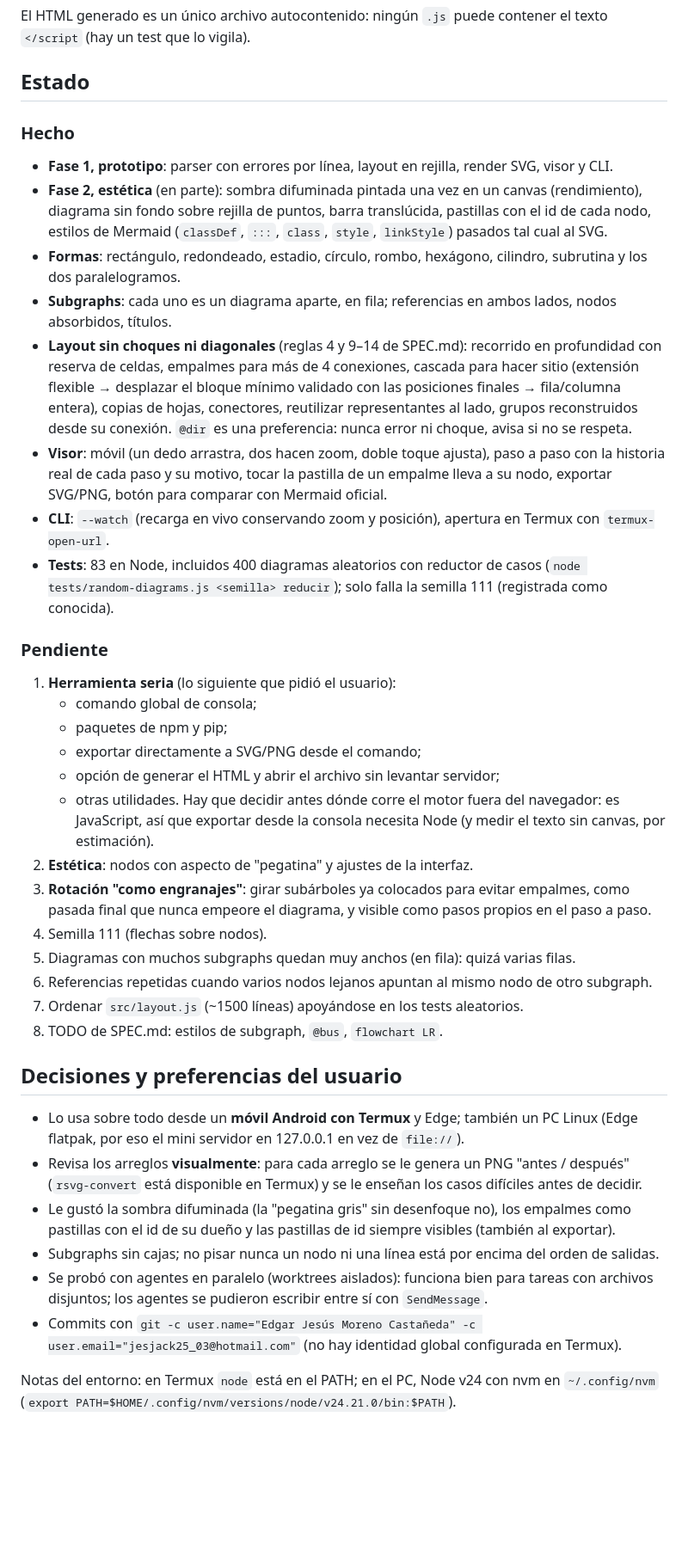
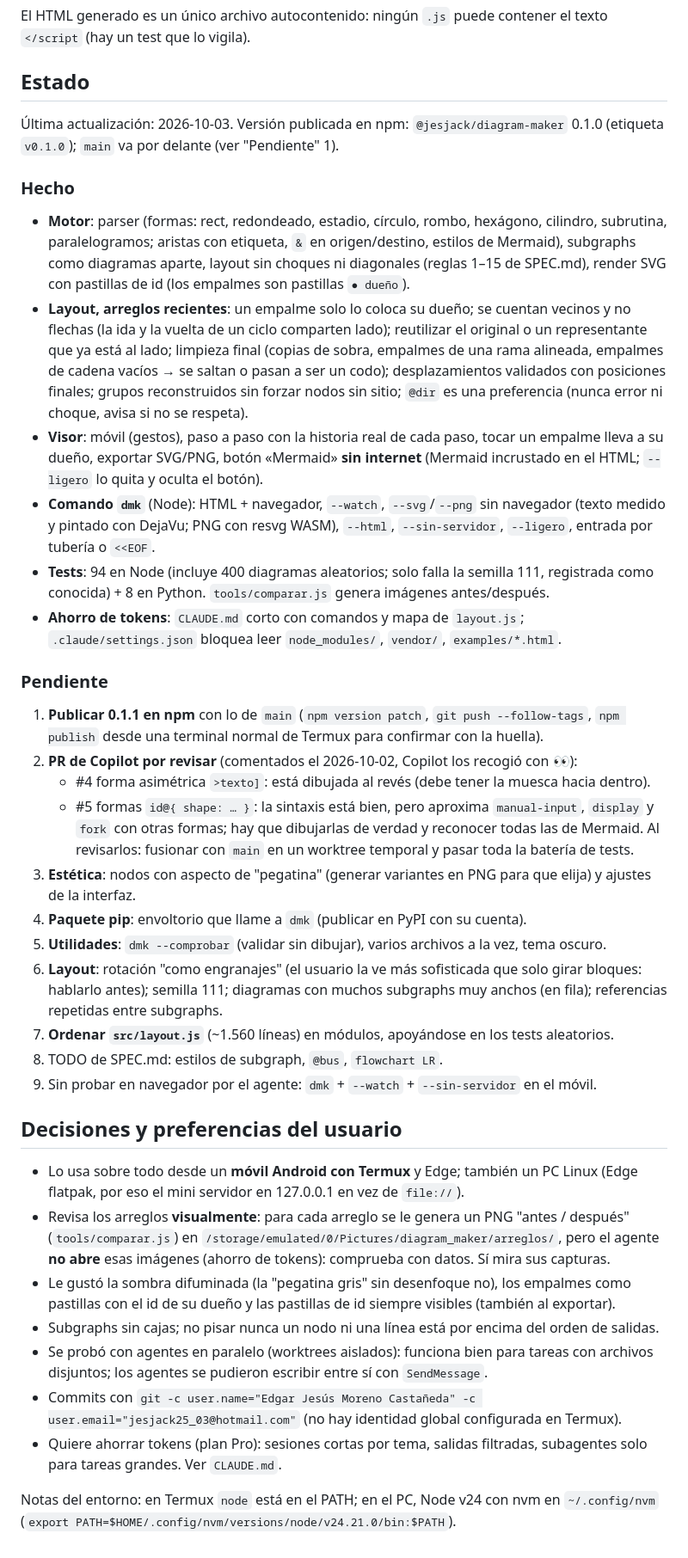
Before and after one commit to jesjack/diagram_maker, a Markdown page: PROGRESS.md, the part around the change. Shown at 86% size. Drawn GitHub-style; blank space fills up the shorter version.

Commit message:
PROGRESS.md al día (2026-10-03)
Co-Authored-By: Claude Opus 5.5 <noreply@anthropic.com>

```diff
--- a/PROGRESS.md
+++ b/PROGRESS.md
@@ -41,55 +41,59 @@ El HTML generado es un único archivo autocontenido: ningún `.js` puede contene
 
 ## Estado
 
+Última actualización: 2026-10-03. Versión publicada en npm: `@jesjack/diagram-maker` 0.1.0
+(etiqueta `v0.1.0`); `main` va por delante (ver "Pendiente" 1).
+
 ### Hecho
 
-- **Fase 1, prototipo**: parser con errores por línea, layout en rejilla, render SVG, visor y CLI.
-- **Fase 2, estética** (en parte): sombra difuminada pintada una vez en un canvas (rendimiento),
-  diagrama sin fondo sobre rejilla de puntos, barra translúcida, pastillas con el id de cada nodo,
-  estilos de Mermaid (`classDef`, `:::`, `class`, `style`, `linkStyle`) pasados tal cual al SVG.
-- **Formas**: rectángulo, redondeado, estadio, círculo, rombo, hexágono, cilindro, subrutina y los
-  dos paralelogramos.
-- **Subgraphs**: cada uno es un diagrama aparte, en fila; referencias en ambos lados, nodos
-  absorbidos, títulos.
-- **Layout sin choques ni diagonales** (reglas 4 y 9–14 de SPEC.md): recorrido en profundidad con
-  reserva de celdas, empalmes para más de 4 conexiones, cascada para hacer sitio (extensión flexible
-  → desplazar el bloque mínimo validado con las posiciones finales → fila/columna entera), copias de
-  hojas, conectores, reutilizar representantes al lado, grupos reconstruidos desde su conexión.
-  `@dir` es una preferencia: nunca error ni choque, avisa si no se respeta.
-- **Visor**: móvil (un dedo arrastra, dos hacen zoom, doble toque ajusta), paso a paso con la
-  historia real de cada paso y su motivo, tocar la pastilla de un empalme lleva a su nodo, exportar
-  SVG/PNG, botón para comparar con Mermaid oficial.
-- **CLI**: `--watch` (recarga en vivo conservando zoom y posición), apertura en Termux con
-  `termux-open-url`.
-- **Tests**: 83 en Node, incluidos 400 diagramas aleatorios con reductor de casos
-  (`node tests/random-diagrams.js <semilla> reducir`); solo falla la semilla 111 (registrada como
-  conocida).
+- **Motor**: parser (formas: rect, redondeado, estadio, círculo, rombo, hexágono, cilindro,
+  subrutina, paralelogramos; aristas con etiqueta, `&` en origen/destino, estilos de Mermaid),
+  subgraphs como diagramas aparte, layout sin choques ni diagonales (reglas 1–15 de SPEC.md),
+  render SVG con pastillas de id (los empalmes son pastillas `● dueño`).
+- **Layout, arreglos recientes**: un empalme solo lo coloca su dueño; se cuentan vecinos y no
+  flechas (la ida y la vuelta de un ciclo comparten lado); reutilizar el original o un
+  representante que ya está al lado; limpieza final (copias de sobra, empalmes de una rama
+  alineada, empalmes de cadena vacíos → se saltan o pasan a ser un codo); desplazamientos
+  validados con posiciones finales; grupos reconstruidos sin forzar nodos sin sitio; `@dir` es
+  una preferencia (nunca error ni choque, avisa si no se respeta).
+- **Visor**: móvil (gestos), paso a paso con la historia real de cada paso, tocar un empalme
+  lleva a su dueño, exportar SVG/PNG, botón «Mermaid» **sin internet** (Mermaid incrustado en el
+  HTML; `--ligero` lo quita y oculta el botón).
+- **Comando `dmk`** (Node): HTML + navegador, `--watch`, `--svg`/`--png` sin navegador (texto
+  medido y pintado con DejaVu; PNG con resvg WASM), `--html`, `--sin-servidor`, `--ligero`,
+  entrada por tubería o `<<EOF`.
+- **Tests**: 94 en Node (incluye 400 diagramas aleatorios; solo falla la semilla 111, registrada
+  como conocida) + 8 en Python. `tools/comparar.js` genera imágenes antes/después.
+- **Ahorro de tokens**: `CLAUDE.md` corto con comandos y mapa de `layout.js`;
+  `.claude/settings.json` bloquea leer `node_modules/`, `vendor/`, `examples/*.html`.
 
 ### Pendiente
 
-1. **Herramienta seria** (lo siguiente que pidió el usuario):
-   - comando global de consola;
-   - paquetes de npm y pip;
-   - exportar directamente a SVG/PNG desde el comando;
-   - opción de generar el HTML y abrir el archivo sin levantar servidor;
-   - otras utilidades.
-   Hay que decidir antes dónde corre el motor fuera del navegador: es JavaScript, así que exportar
-   desde la consola necesita Node (y medir el texto sin canvas, por estimación).
-2. **Estética**: nodos con aspecto de "pegatina" y ajustes de la interfaz.
-3. **Rotación "como engranajes"**: girar subárboles ya colocados para evitar empalmes, como pasada
-   final que nunca empeore el diagrama, y visible como pasos propios en el paso a paso.
-4. Semilla 111 (flechas sobre nodos).
-5. Diagramas con muchos subgraphs quedan muy anchos (en fila): quizá varias filas.
-6. Referencias repetidas cuando varios nodos lejanos apuntan al mismo nodo de otro subgraph.
-7. Ordenar `src/layout.js` (~1500 líneas) apoyándose en los tests aleatorios.
+1. **Publicar 0.1.1 en npm** con lo de `main` (`npm version patch`, `git push --follow-tags`,
+   `npm publish` desde una terminal normal de Termux para confirmar con la huella).
+2. **PR de Copilot por revisar** (comentados el 2026-10-02, Copilot los recogió con 👀):
+   - #4 forma asimétrica `>texto]`: está dibujada al revés (debe tener la muesca hacia dentro).
+   - #5 formas `id@{ shape: … }`: la sintaxis está bien, pero aproxima `manual-input`, `display`
+     y `fork` con otras formas; hay que dibujarlas de verdad y reconocer todas las de Mermaid.
+   Al revisarlos: fusionar con `main` en un worktree temporal y pasar toda la batería de tests.
+3. **Estética**: nodos con aspecto de "pegatina" (generar variantes en PNG para que elija) y
+   ajustes de la interfaz.
+4. **Paquete pip**: envoltorio que llame a `dmk` (publicar en PyPI con su cuenta).
+5. **Utilidades**: `dmk --comprobar` (validar sin dibujar), varios archivos a la vez, tema oscuro.
+6. **Layout**: rotación "como engranajes" (el usuario la ve más sofisticada que solo girar bloques:
+   hablarlo antes); semilla 111; diagramas con muchos subgraphs muy anchos (en fila); referencias
+   repetidas entre subgraphs.
+7. **Ordenar `src/layout.js`** (~1.560 líneas) en módulos, apoyándose en los tests aleatorios.
 8. TODO de SPEC.md: estilos de subgraph, `@bus`, `flowchart LR`.
+9. Sin probar en navegador por el agente: `dmk` + `--watch` + `--sin-servidor` en el móvil.
 
 ## Decisiones y preferencias del usuario
 
 - Lo usa sobre todo desde un **móvil Android con Termux** y Edge; también un PC Linux (Edge flatpak,
   por eso el mini servidor en 127.0.0.1 en vez de `file://`).
 - Revisa los arreglos **visualmente**: para cada arreglo se le genera un PNG "antes / después"
-  (`rsvg-convert` está disponible en Termux) y se le enseñan los casos difíciles antes de decidir.
+  (`tools/comparar.js`) en `/storage/emulated/0/Pictures/diagram_maker/arreglos/`, pero el agente
+  **no abre** esas imágenes (ahorro de tokens): comprueba con datos. Sí mira sus capturas.
 - Le gustó la sombra difuminada (la "pegatina gris" sin desenfoque no), los empalmes como pastillas
   con el id de su dueño y las pastillas de id siempre visibles (también al exportar).
 - Subgraphs sin cajas; no pisar nunca un nodo ni una línea está por encima del orden de salidas.
@@ -97,6 +101,8 @@ El HTML generado es un único archivo autocontenido: ningún `.js` puede contene
   disjuntos; los agentes se pudieron escribir entre sí con `SendMessage`.
 - Commits con `git -c user.name="Edgar Jesús Moreno Castañeda" -c user.email="jesjack25_03@hotmail.com"`
   (no hay identidad global configurada en Termux).
+- Quiere ahorrar tokens (plan Pro): sesiones cortas por tema, salidas filtradas, subagentes solo
+  para tareas grandes. Ver `CLAUDE.md`.
 
 Notas del entorno: en Termux `node` está en el PATH; en el PC, Node v24 con nvm en `~/.config/nvm`
 (`export PATH=$HOME/.config/nvm/versions/node/v24.21.0/bin:$PATH`).
```
